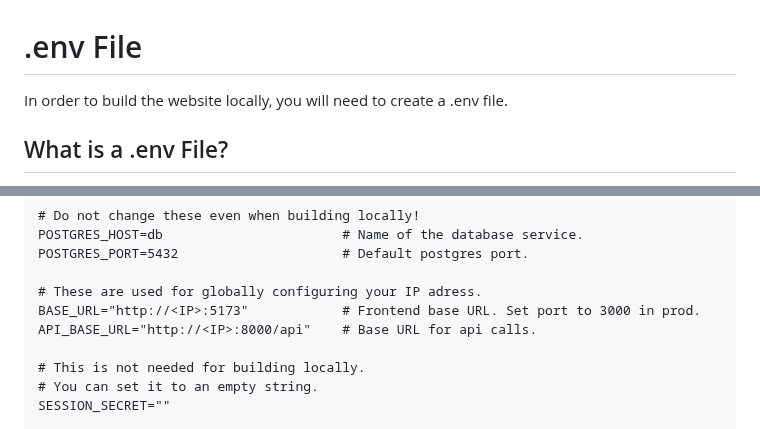
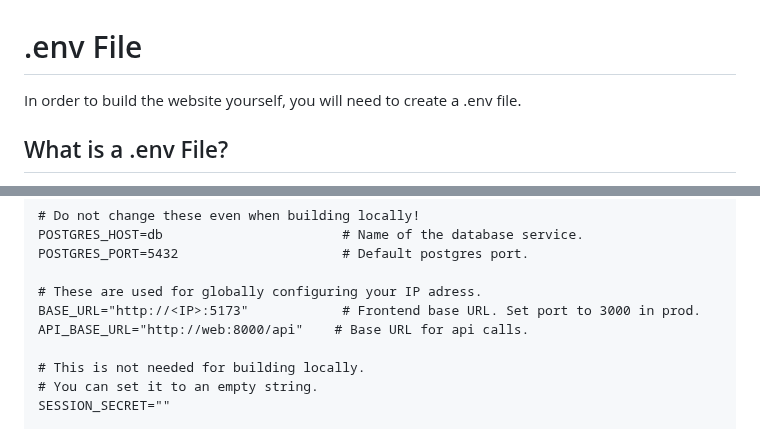
Before and after one commit to 42-student-council/website, a Markdown page: .github/docs/DOTENV.md, 2 parts joined by grey strips. GitHub-like rendering.

Commit message:
docs: make .env guide slightly more clear

```diff
--- a/.github/docs/DOTENV.md
+++ b/.github/docs/DOTENV.md
@@ -1,6 +1,6 @@
 # .env File
 
-In order to build the website locally, you will need to create a .env file.
+In order to build the website yourself, you will need to create a .env file.
 
 ## What is a .env File?
 
@@ -22,7 +22,7 @@ POSTGRES_PORT=5432                     # Default postgres port.
 
 # These are used for globally configuring your IP adress.
 BASE_URL="http://<IP>:5173"            # Frontend base URL. Set port to 3000 in prod.
-API_BASE_URL="http://<IP>:8000/api"    # Base URL for api calls.
+API_BASE_URL="http://web:8000/api"    # Base URL for api calls.
 
 # This is not needed for building locally.
 # You can set it to an empty string.
```
